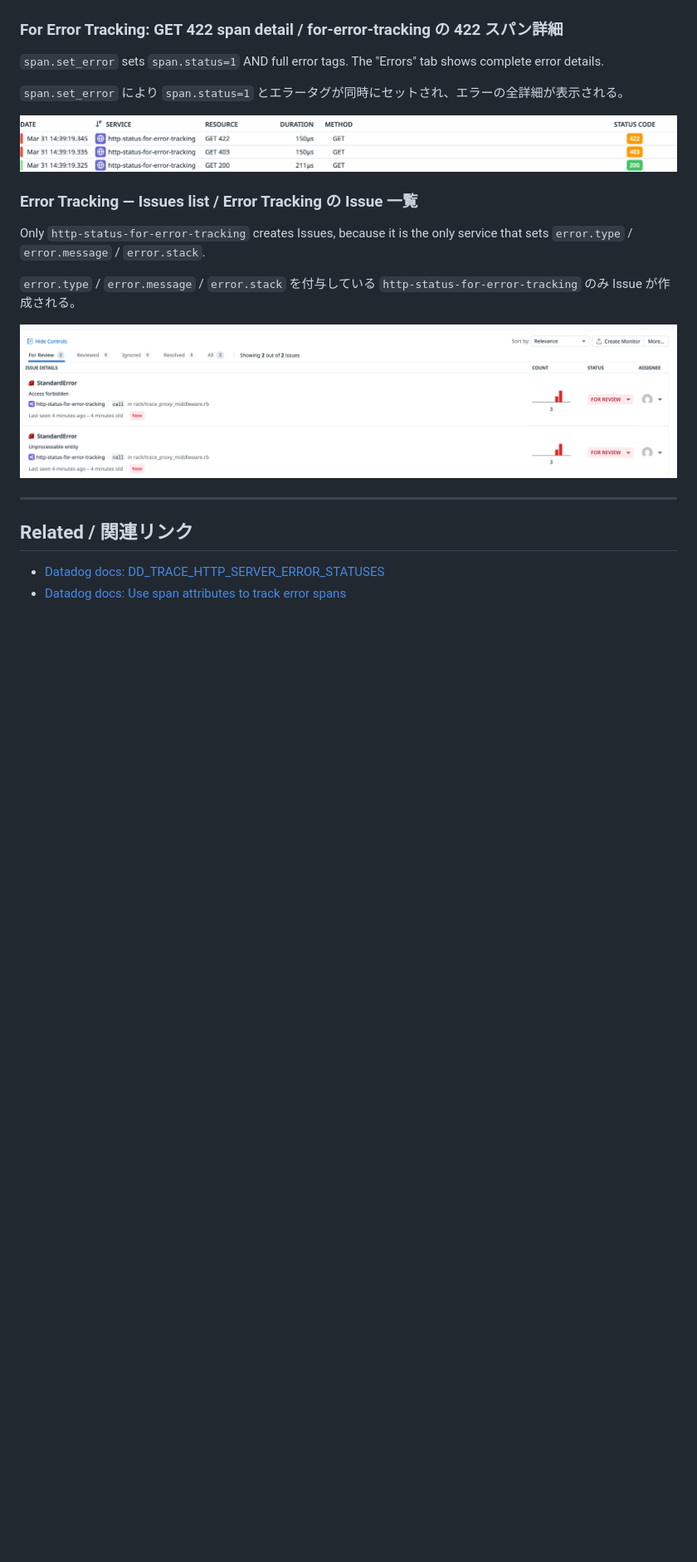
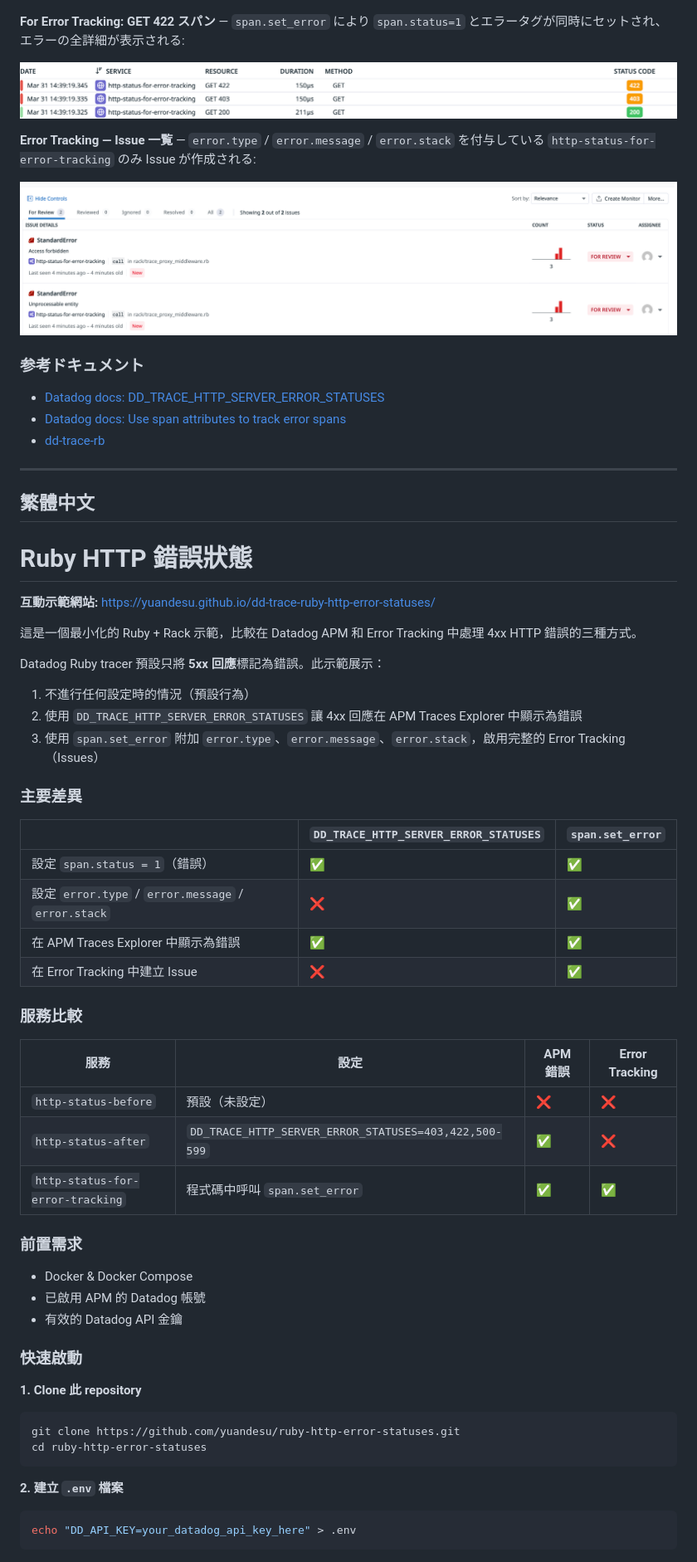
Before and after one commit to yuandesu/dd-trace-ruby-http-error-statuses, a Markdown page: README.md, the part around one of its changes. Shown at 83% size. GitHub-like rendering; blank space fills up the shorter version.

````diff
--- a/README.md
+++ b/README.md
@@ -224,24 +236,71 @@ Span is marked as error (`status=1`). The "Errors" tab appears, but shows **"Mis
 
 ![After 422](images/03_after_422.png)
 
-### For Error Tracking: GET 422 span detail / for-error-tracking の 422 スパン詳細
-
-`span.set_error` sets `span.status=1` AND full error tags. The "Errors" tab shows complete error details.
-
-`span.set_error` により `span.status=1` とエラータグが同時にセットされ、エラーの全詳細が表示される。
+**For Error Tracking: GET 422 スパン** — `span.set_error` により `span.status=1` とエラータグが同時にセットされ、エラーの全詳細が表示される:
 
 ![For Error Tracking span](images/04_for-error-tracking.png)
 
-### Error Tracking — Issues list / Error Tracking の Issue 一覧
-
-Only `http-status-for-error-tracking` creates Issues, because it is the only service that sets `error.type` / `error.message` / `error.stack`.
-
-`error.type` / `error.message` / `error.stack` を付与している `http-status-for-error-tracking` のみ Issue が作成される。
+**Error Tracking — Issue 一覧** — `error.type` / `error.message` / `error.stack` を付与している `http-status-for-error-tracking` のみ Issue が作成される:
 
 ![Error Tracking Issues](images/05_error_tracking.png)
 
+### 参考ドキュメント
+
+- [Datadog docs: DD_TRACE_HTTP_SERVER_ERROR_STATUSES](https://docs.datadoghq.com/tracing/trace_collection/library_config/)
+- [Datadog docs: Use span attributes to track error spans](https://docs.datadoghq.com/tracing/error_tracking/#use-span-attributes-to-track-error-spans)
+- [dd-trace-rb](https://github.com/DataDog/dd-trace-rb)
+
 ---
 
-## Related / 関連リンク
+## 繁體中文
 
-- [Datadog docs: DD_TRACE_HTTP_SERVER_ERROR_STATUSES](https://docs.datadoghq.com/tracing/trace_collection/library_config/#integrations:~:text=DD_TRACE_HTTP_SERVER_ERROR_STATUSES)
+# Ruby HTTP 錯誤狀態
+
+**互動示範網站:** https://yuandesu.github.io/dd-trace-ruby-http-error-statuses/
+
+這是一個最小化的 Ruby + Rack 示範，比較在 Datadog APM 和 Error Tracking 中處理 4xx HTTP 錯誤的三種方式。
+
+Datadog Ruby tracer 預設只將 **5xx 回應**標記為錯誤。此示範展示：
+
+1. 不進行任何設定時的情況（預設行為）
+2. 使用 `DD_TRACE_HTTP_SERVER_ERROR_STATUSES` 讓 4xx 回應在 APM Traces Explorer 中顯示為錯誤
+3. 使用 `span.set_error` 附加 `error.type`、`error.message`、`error.stack`，啟用完整的 Error Tracking（Issues）
+
+### 主要差異
+
+| | `DD_TRACE_HTTP_SERVER_ERROR_STATUSES` | `span.set_error` |
+|---|---|---|
+| 設定 `span.status = 1`（錯誤） | ✅ | ✅ |
+| 設定 `error.type` / `error.message` / `error.stack` | ❌ | ✅ |
+| 在 APM Traces Explorer 中顯示為錯誤 | ✅ | ✅ |
+| 在 Error Tracking 中建立 Issue | ❌ | ✅ |
+
+### 服務比較
+
+| 服務 | 設定 | APM 錯誤 | Error Tracking |
+|---------|------|-----------|----------------|
+| `http-status-before` | 預設（未設定） | ❌ | ❌ |
+| `http-status-after` | `DD_TRACE_HTTP_SERVER_ERROR_STATUSES=403,422,500-599` | ✅ | ❌ |
+| `http-status-for-error-tracking` | 程式碼中呼叫 `span.set_error` | ✅ | ✅ |
+
+### 前置需求
+
+- Docker & Docker Compose
+- 已啟用 APM 的 Datadog 帳號
+- 有效的 Datadog API 金鑰
+
+### 快速啟動
+
+**1. Clone 此 repository**
+
+```bash
+git clone https://github.com/yuandesu/ruby-http-error-statuses.git
+cd ruby-http-error-statuses
+```
+
+**2. 建立 `.env` 檔案**
+
+```bash
+echo "DD_API_KEY=your_datadog_api_key_here" > .env
+```
+
````
Also changed, not shown: other parts of README.md (+115 -35 lines).
